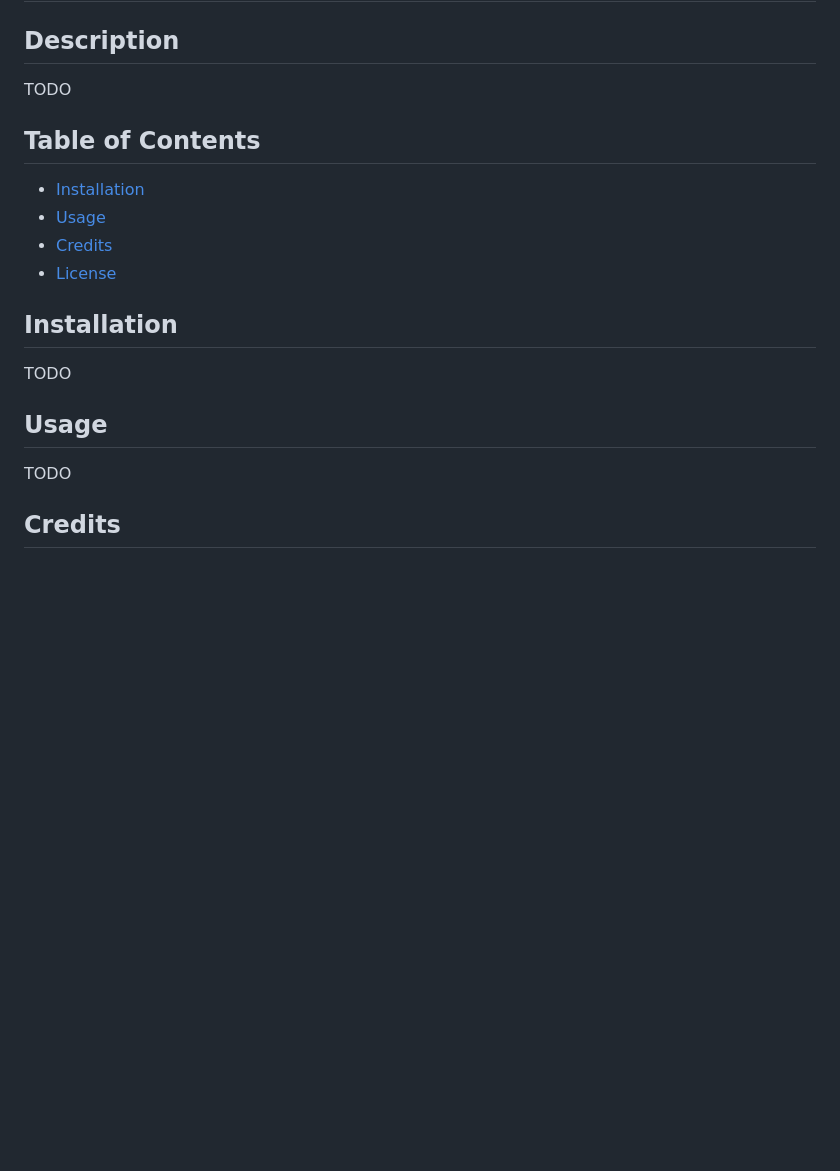
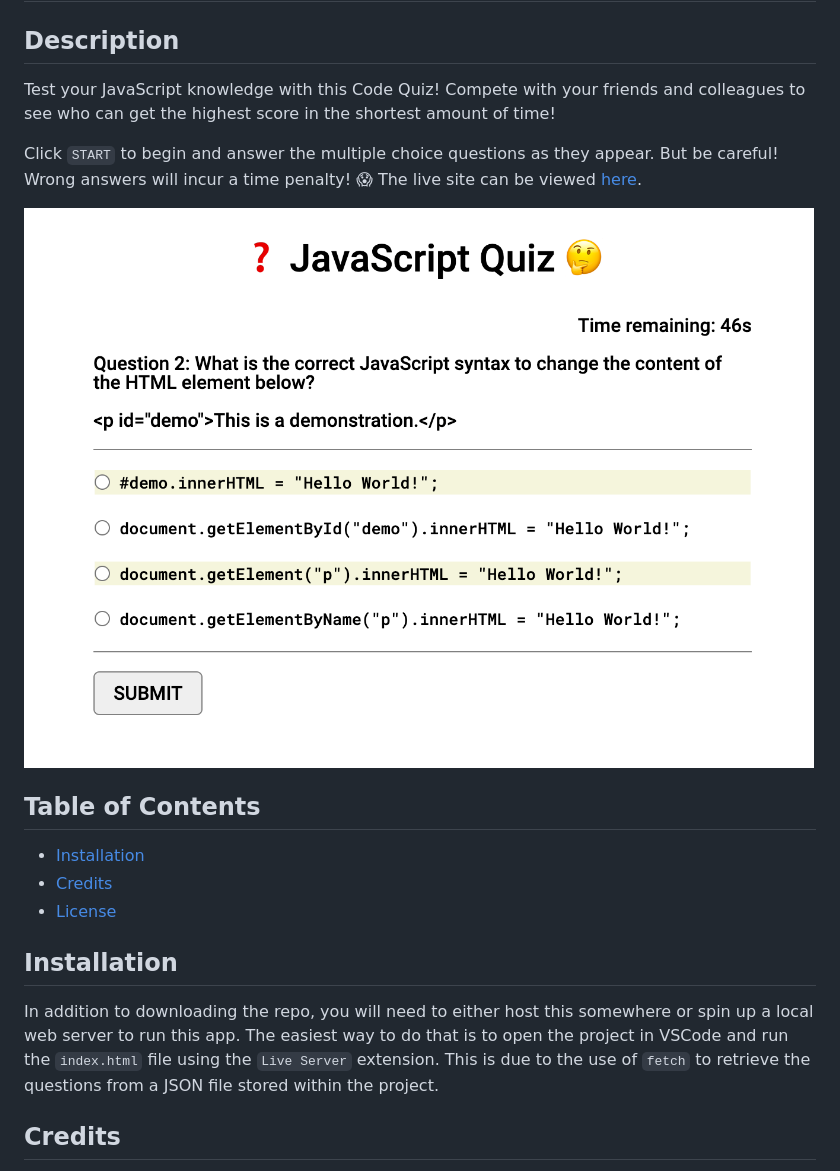
Before and after one commit to Llourn/javascript-code-quiz, a Markdown page: README.md, the part around the change. GitHub-like rendering; pictures changed too: screenshot.png (added); blank space fills up the shorter version.

Commit message:
Added link to view leaderboard, updated readme, adjusted styling

```diff
--- a/README.md
+++ b/README.md
@@ -2,22 +2,24 @@
 
 ## Description
 
-TODO
+Test your JavaScript knowledge with this Code Quiz!
+Compete with your friends and colleagues to see who can get the highest score in the shortest amount of time!
+
+Click `START` to begin and answer the multiple choice questions as they appear. But be careful! Wrong answers will incur a time penalty! 😱
+The live site can be viewed [here](https://llourn.github.io/javascript-code-quiz/).
+
+![Screenshot of the live site](./screenshot.png)
 
 ## Table of Contents
 
 - [Installation](#installation)
-- [Usage](#usage)
 - [Credits](#credits)
 - [License](#license)
 
 ## Installation
 
-TODO
-
-## Usage
-
-TODO
+In addition to downloading the repo, you will need to either host this somewhere or spin up a local web server to run this app. The easiest way to do that is to open the project in VSCode and run the `index.html` file using the `Live Server` extension.
+This is due to the use of `fetch` to retrieve the questions from a JSON file stored within the project.
 
 ## Credits
 
```
Also changed, not shown: 3 other files.
